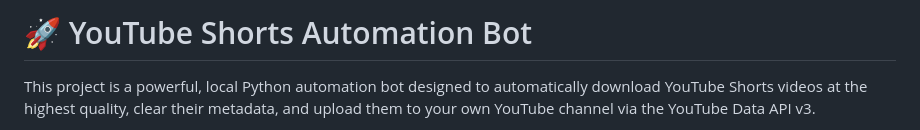
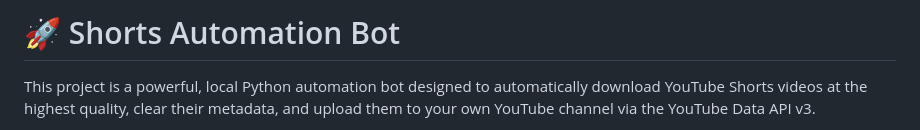
Before and after one commit to meliksahercan/Shorts-Bot, a Markdown page: README.md, the part around the change. Rendered like a GitHub page.

```diff
--- a/README.md
+++ b/README.md
@@ -1,4 +1,4 @@
-# 🚀 YouTube Shorts Automation Bot
+# 🚀 Shorts Automation Bot
 
 This project is a powerful, local Python automation bot designed to automatically download YouTube Shorts videos at the highest quality, clear their metadata, and upload them to your own YouTube channel via the YouTube Data API v3.
 
```
